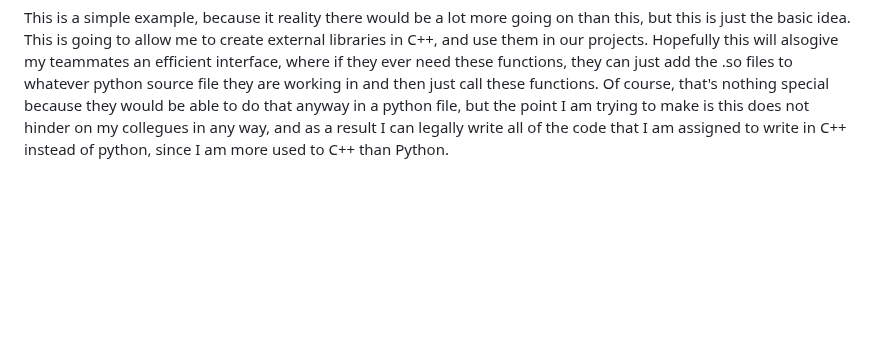
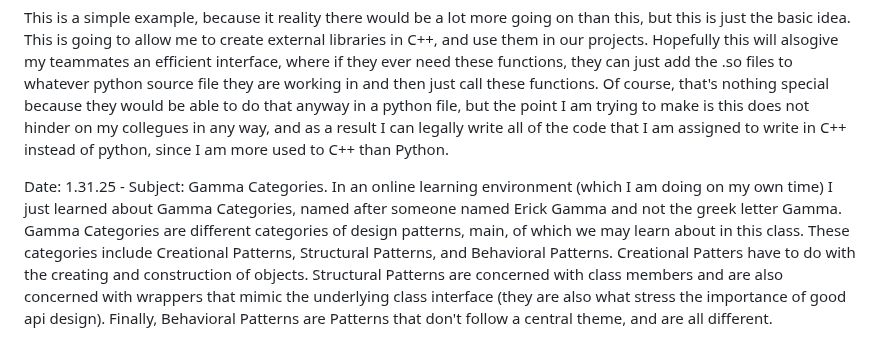
Before and after one commit to gamerguy45465/remote_ex, a Markdown page: journal.md, the part around the change. Rendered like a GitHub page; blank space fills up the shorter version.

Commit message:
Journal Entry 1.31.25 added

```diff
--- a/journal.md
+++ b/journal.md
@@ -48,3 +48,8 @@ an efficient interface, where if they ever need these functions, they can just a
 in and then just call these functions. Of course, that's nothing special because they would be able to do that anyway in a python file, but the
 point I am trying to make is this does not hinder on my collegues in any way, and as a result I can legally write all of the code that I am
 assigned to write in C++ instead of python, since I am more used to C++ than Python.
+
+
+
+Date: 1.31.25 - Subject: Gamma Categories. In an online learning environment (which I am doing on my own time) I just learned about Gamma Categories, named after someone named Erick Gamma and not the greek letter Gamma. Gamma Categories are different categories of design patterns,
+main, of which we may learn about in this class. These categories include Creational Patterns, Structural Patterns, and Behavioral Patterns. Creational Patters have to do with the creating and construction of objects. Structural Patterns are concerned with class members and are also concerned with wrappers that mimic the underlying class interface (they are also what stress the importance of good api design). Finally, Behavioral Patterns are Patterns that don't follow a central theme, and are all different.
```
